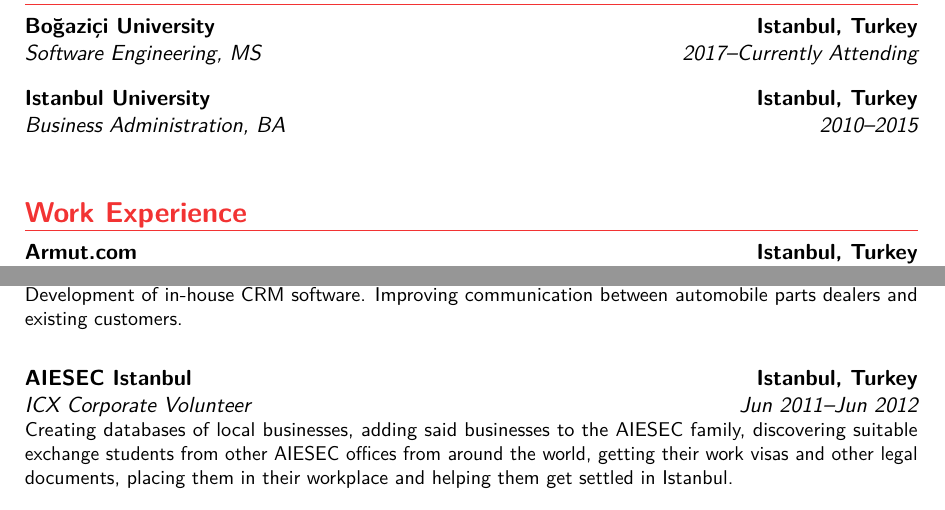
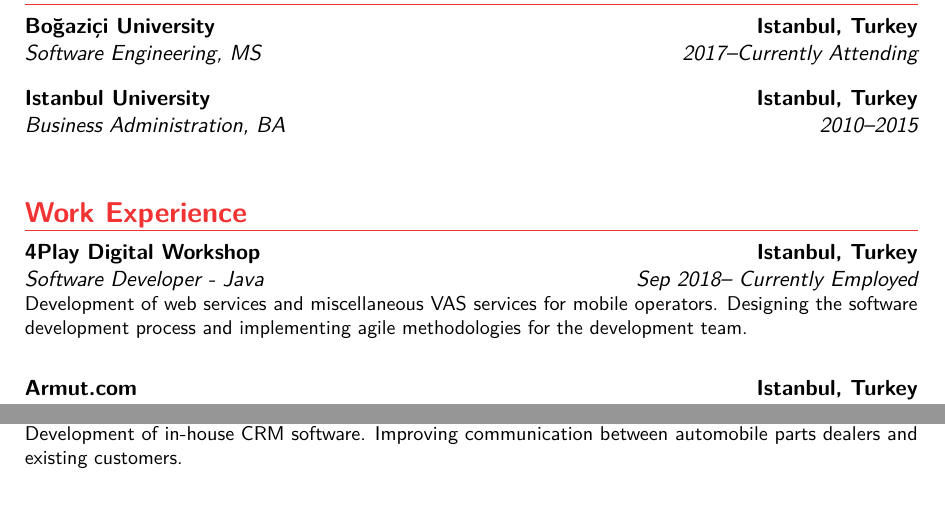
Before and after one commit to umutseven92/UmutSevenCV, a LaTeX CV (main.tex): two parts of page 1 of 3, joined at a grey line, cut so that both start at the same text. Compiled offline with pdfLaTeX.

Commit message:
Update main.tex

```diff
--- a/main.tex
+++ b/main.tex
@@ -30,6 +30,9 @@
 
 \section{Work Experience}
 
+\cventry{Sep 2018-- Currently Employed}{Software Developer - Java}{4Play Digital Workshop}{Istanbul, Turkey}{}{Development of web services and miscellaneous VAS services for mobile operators. Designing the software development process and implementing agile methodologies for the development team. \newline{}}
+\vspace{5px}
+
 \cventry{Feb 2018-- Aug 2018}{Software Developer - C\#, JavaScript}{Armut.com}{Istanbul, Turkey}{}{Development of both the front-end and the back-end services of armut.com, leveraging multiple AWS products to deploy and monitor services. Implementing the CI/CD pipeline of multiple microservices. \newline{}}
 \vspace{5px}
 
@@ -40,9 +43,6 @@
 \vspace{5px}
 
 \cventry{Jul 2013--Aug 2013}{Software Development Intern - C\#}{Borusan Oto}{Istanbul, Turkey}{}{Development of in-house CRM software. Improving communication between automobile parts dealers and existing customers. \newline{}}
-\vspace{5px}
-
-\cventry{Jun 2011--Jun 2012}{ICX Corporate Volunteer}{AIESEC Istanbul}{Istanbul, Turkey}{}{Creating databases of local businesses, adding said businesses to the AIESEC family, discovering suitable exchange students from other AIESEC offices from around the world, getting their work visas and other legal documents, placing them in their workplace and helping them get settled in Istanbul.\newline{}}
 \vspace{5px}
 
 
```
Also changed, not shown: main.tex (2 more changed lines).
